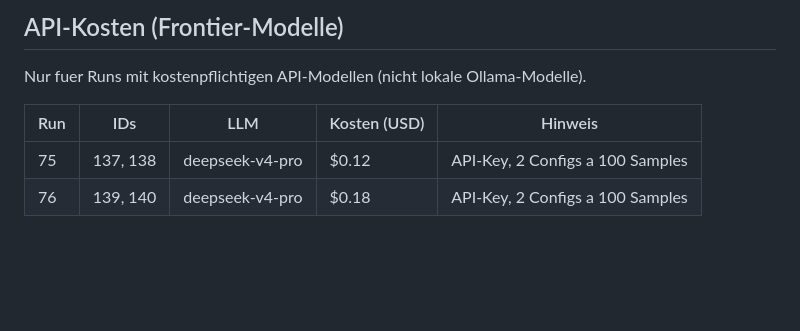
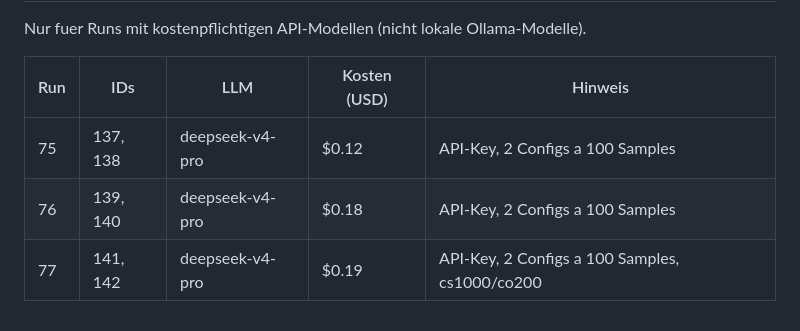
Before and after one commit to aiengineeringblueprints/RAG-NIMBF, a Markdown page: EVAL_MATRIX.md, the part around one of its changes. Rendered like a GitHub page; blank space fills up the shorter version.

```diff
--- a/EVAL_MATRIX.md
+++ b/EVAL_MATRIX.md
@@ -393,3 +397,4 @@ Nur fuer Runs mit kostenpflichtigen API-Modellen (nicht lokale Ollama-Modelle).
 | --- | --- | ------------ | ------------ | ------- |
 | 75 | 137, 138 | deepseek-v4-pro | $0.12 | API-Key, 2 Configs a 100 Samples |
 | 76 | 139, 140 | deepseek-v4-pro | $0.18 | API-Key, 2 Configs a 100 Samples |
+| 77 | 141, 142 | deepseek-v4-pro | $0.19 | API-Key, 2 Configs a 100 Samples, cs1000/co200 |
```
Also changed, not shown: other parts of EVAL_MATRIX.md (+4 -0 lines).
